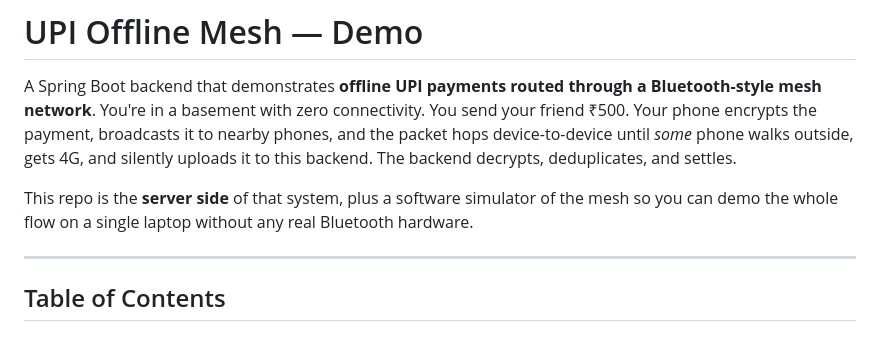
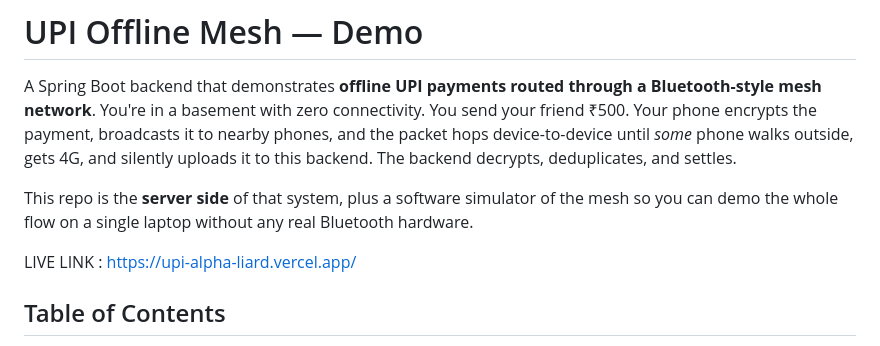
Before and after one commit to Algohercules/UPI, a Markdown page: README.md, the part around the change. Rendered like a GitHub page.

Commit message:
live link added

```diff
--- a/README.md
+++ b/README.md
@@ -4,7 +4,7 @@ A Spring Boot backend that demonstrates **offline UPI payments routed through a
 
 This repo is the **server side** of that system, plus a software simulator of the mesh so you can demo the whole flow on a single laptop without any real Bluetooth hardware.
 
----
+LIVE LINK : https://upi-alpha-liard.vercel.app/
 
 ## Table of Contents
 
```
